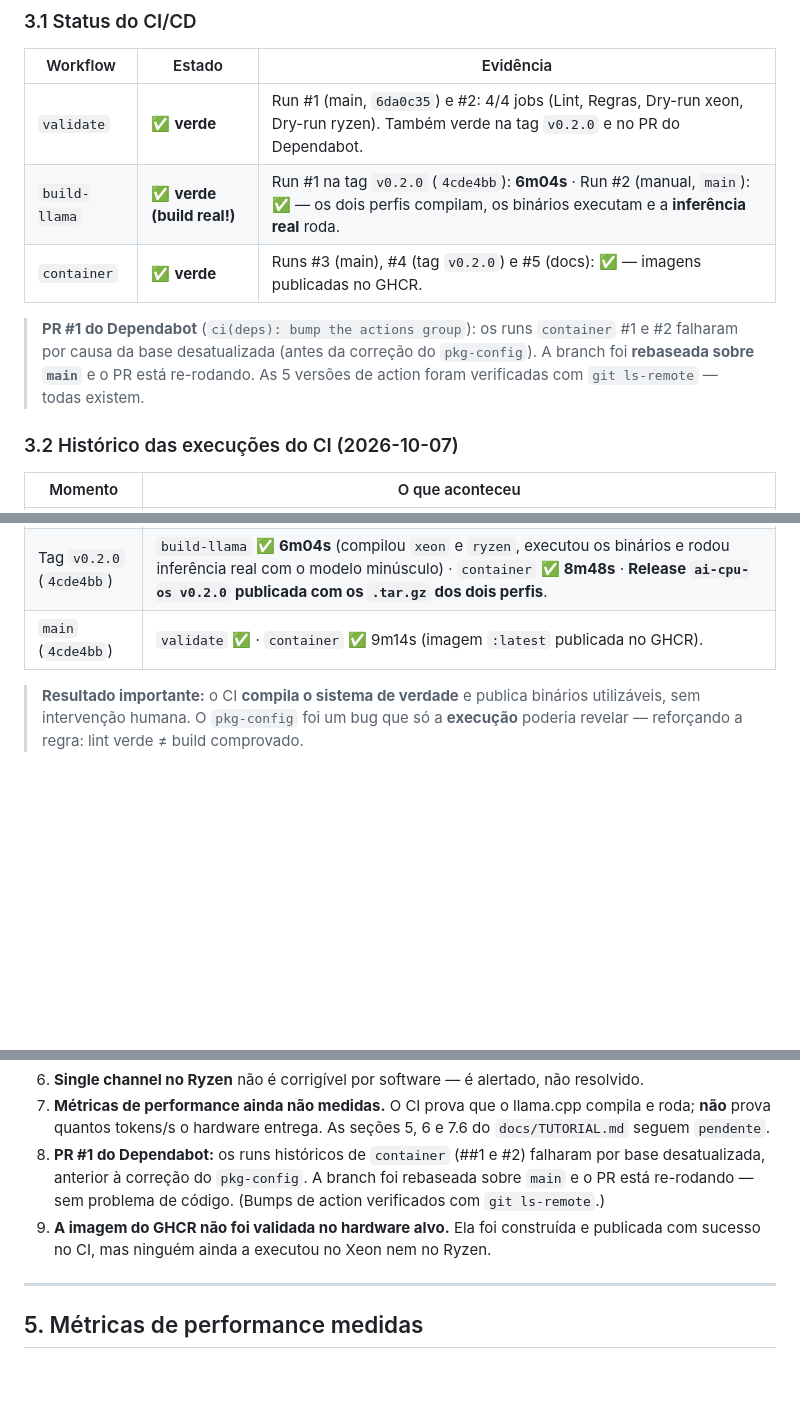
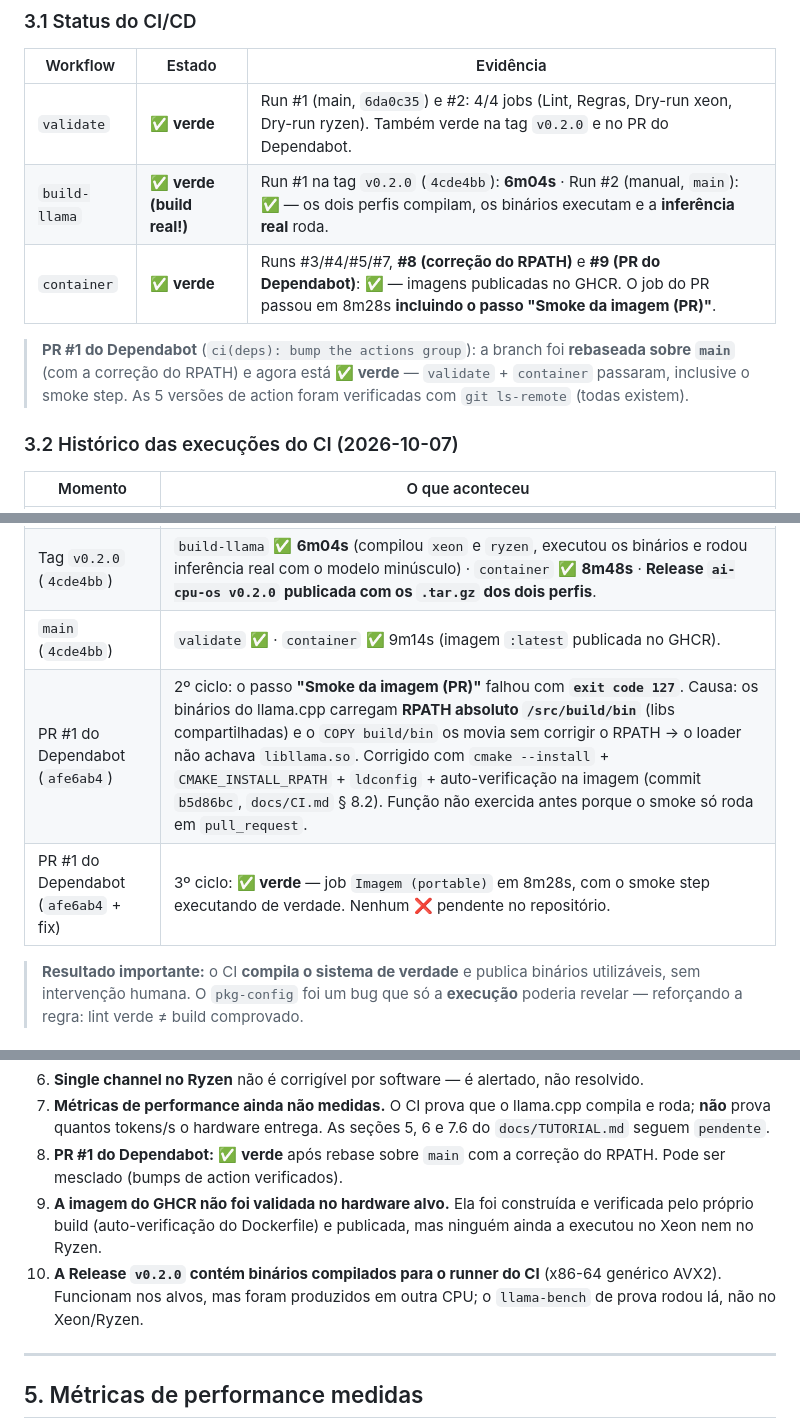
Before and after one commit to xtrempkch-droid/Deep_Rock_IA, a Markdown page: docs/STATE.md, 3 parts joined by grey strips. Drawn GitHub-style; blank space fills up the shorter version.

Commit message:
docs: desfecho da correção do RPATH — tudo verde
- container Run #8 (main, correção do RPATH): ✅ verde
- container Run #9 (PR do Dependabot): ✅ verde — job 'Imagem (portable)' em
  8m28s com o passo 'Smoke da imagem (PR)' executando pela primeira vez
- Nenhum workflow vermelho pendente no repositório
- docs/CI.md § 8.2: correção validada + justificativa de o smoke continuar
  apenas em PR (em push/tag a garantia é a auto-verificação do Dockerfile)
- docs/STATE.md: § 3.1/§ 3.2 atualizados; problemas conhecidos revisados
  (a imagem segue não validada no hardware alvo)
- docs/ROADMAP.md: bug do RPATH em 'Concluído'; PR do Dependabot pronto p/ merge

```diff
--- a/docs/STATE.md
+++ b/docs/STATE.md
@@ -65,13 +65,12 @@ Legenda: ✅ sim · ❌ não · ⚠️ parcial
 |---------------|--------|-----------|
 | `validate`    | ✅ **verde** | Run #1 (main, `6da0c35`) e #2: 4/4 jobs (Lint, Regras, Dry-run xeon, Dry-run ryzen). Também verde na tag `v0.2.0` e no PR do Dependabot. |
 | `build-llama` | ✅ **verde (build real!)** | Run #1 na tag `v0.2.0` (`4cde4bb`): **6m04s** · Run #2 (manual, `main`): ✅ — os dois perfis compilam, os binários executam e a **inferência real** roda. |
-| `container`   | ✅ **verde** | Runs #3 (main), #4 (tag `v0.2.0`) e #5 (docs): ✅ — imagens publicadas no GHCR. |
+| `container`   | ✅ **verde** | Runs #3/#4/#5/#7, **#8 (correção do RPATH)** e **#9 (PR do Dependabot)**: ✅ — imagens publicadas no GHCR. O job do PR passou em 8m28s **incluindo o passo "Smoke da imagem (PR)"**. |
 
-> **PR #1 do Dependabot** (`ci(deps): bump the actions group`): os runs
-> `container` #1 e #2 falharam por causa da base desatualizada (antes da
-> correção do `pkg-config`). A branch foi **rebaseada sobre `main`** e o PR
-> está re-rodando. As 5 versões de action foram verificadas com
-> `git ls-remote` — todas existem.
+> **PR #1 do Dependabot** (`ci(deps): bump the actions group`): a branch foi
+> **rebaseada sobre `main`** (com a correção do RPATH) e agora está
+> **✅ verde** — `validate` + `container` passaram, inclusive o smoke step.
+> As 5 versões de action foram verificadas com `git ls-remote` (todas existem).
 
 ### 3.2 Histórico das execuções do CI (2026-10-07)
 
@@ -80,6 +79,8 @@ Legenda: ✅ sim · ❌ não · ⚠️ parcial
 | Commit `6da0c35` | `validate` ✅ verde. `container` ❌ **revelou um bug real**: o builder não tinha `pkg-config`, exigido pelo backend BLAS do ggml (`find_package(PkgConfig)`). **O mesmo bug existia no build nativo** (`profiles/xeon/llama-build.sh` e `install.sh`) — o primeiro build real no host também teria falhado. Corrigido em 4 lugares (commit `4cde4bb`). |
 | Tag `v0.2.0` (`4cde4bb`) | `build-llama` ✅ **6m04s** (compilou `xeon` e `ryzen`, executou os binários e rodou inferência real com o modelo minúsculo) · `container` ✅ **8m48s** · **Release `ai-cpu-os v0.2.0` publicada com os `.tar.gz` dos dois perfis**. |
 | `main` (`4cde4bb`) | `validate` ✅ · `container` ✅ 9m14s (imagem `:latest` publicada no GHCR). |
+| PR #1 do Dependabot (`afe6ab4`) | 2º ciclo: o passo **"Smoke da imagem (PR)"** falhou com **`exit code 127`**. Causa: os binários do llama.cpp carregam **RPATH absoluto `/src/build/bin`** (libs compartilhadas) e o `COPY build/bin` os movia sem corrigir o RPATH → o loader não achava `libllama.so`. Corrigido com `cmake --install` + `CMAKE_INSTALL_RPATH` + `ldconfig` + auto-verificação na imagem (commit `b5d86bc`, `docs/CI.md` § 8.2). Função não exercida antes porque o smoke só roda em `pull_request`. |
+| PR #1 do Dependabot (`afe6ab4` + fix) | 3º ciclo: **✅ verde** — job `Imagem (portable)` em 8m28s, com o smoke step executando de verdade. Nenhum ❌ pendente no repositório. |
 
 > **Resultado importante:** o CI **compila o sistema de verdade** e publica
 > binários utilizáveis, sem intervenção humana. O `pkg-config` foi um bug que
@@ -108,13 +109,14 @@ Legenda: ✅ sim · ❌ não · ⚠️ parcial
 7. **Métricas de performance ainda não medidas.** O CI prova que o llama.cpp
    compila e roda; **não** prova quantos tokens/s o hardware entrega. As
    seções 5, 6 e 7.6 do `docs/TUTORIAL.md` seguem `pendente`.
-8. **PR #1 do Dependabot:** os runs históricos de `container` (##1 e #2)
-   falharam por base desatualizada, anterior à correção do `pkg-config`.
-   A branch foi rebaseada sobre `main` e o PR está re-rodando — sem problema
-   de código. (Bumps de action verificados com `git ls-remote`.)
+8. **PR #1 do Dependabot:** ✅ **verde** após rebase sobre `main` com a
+   correção do RPATH. Pode ser mesclado (bumps de action verificados).
 9. **A imagem do GHCR não foi validada no hardware alvo.** Ela foi construída
-   e publicada com sucesso no CI, mas ninguém ainda a executou no Xeon nem no
-   Ryzen.
+   e verificada pelo próprio build (auto-verificação do Dockerfile) e
+   publicada, mas ninguém ainda a executou no Xeon nem no Ryzen.
+10. **A Release `v0.2.0` contém binários compilados para o runner do CI**
+    (x86-64 genérico AVX2). Funcionam nos alvos, mas foram produzidos em
+    outra CPU; o `llama-bench` de prova rodou lá, não no Xeon/Ryzen.
 
 ---
 
```
Also changed, not shown: other parts of docs/STATE.md (+1 -0 lines), docs/CI.md (+11 -0 lines), docs/ROADMAP.md (+3 -2 lines).
